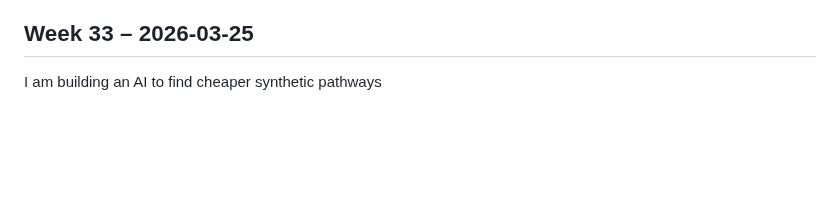
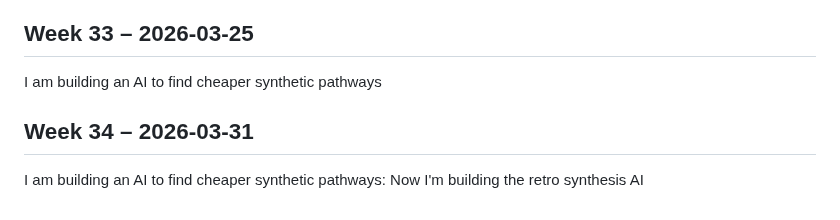
Before and after one commit to alaouichemAI/Towards-Building-my-Drug-Industry, a Markdown page: weekly-log.md, the part around the change. GitHub-like rendering; blank space fills up the shorter version.

```diff
--- a/weekly-log.md
+++ b/weekly-log.md
@@ -147,3 +147,5 @@ I have fond drug like molecules for the PCSK9 receptor:
 https://github.com/alaouichemAI/Receptors/blob/main/PCSK9.zip
 ## Week 33 – 2026-03-25
 I am building an AI to find cheaper synthetic pathways
+## Week 34 – 2026-03-31
+I am building an AI to find cheaper synthetic pathways: Now I'm building the retro synthesis AI
```
